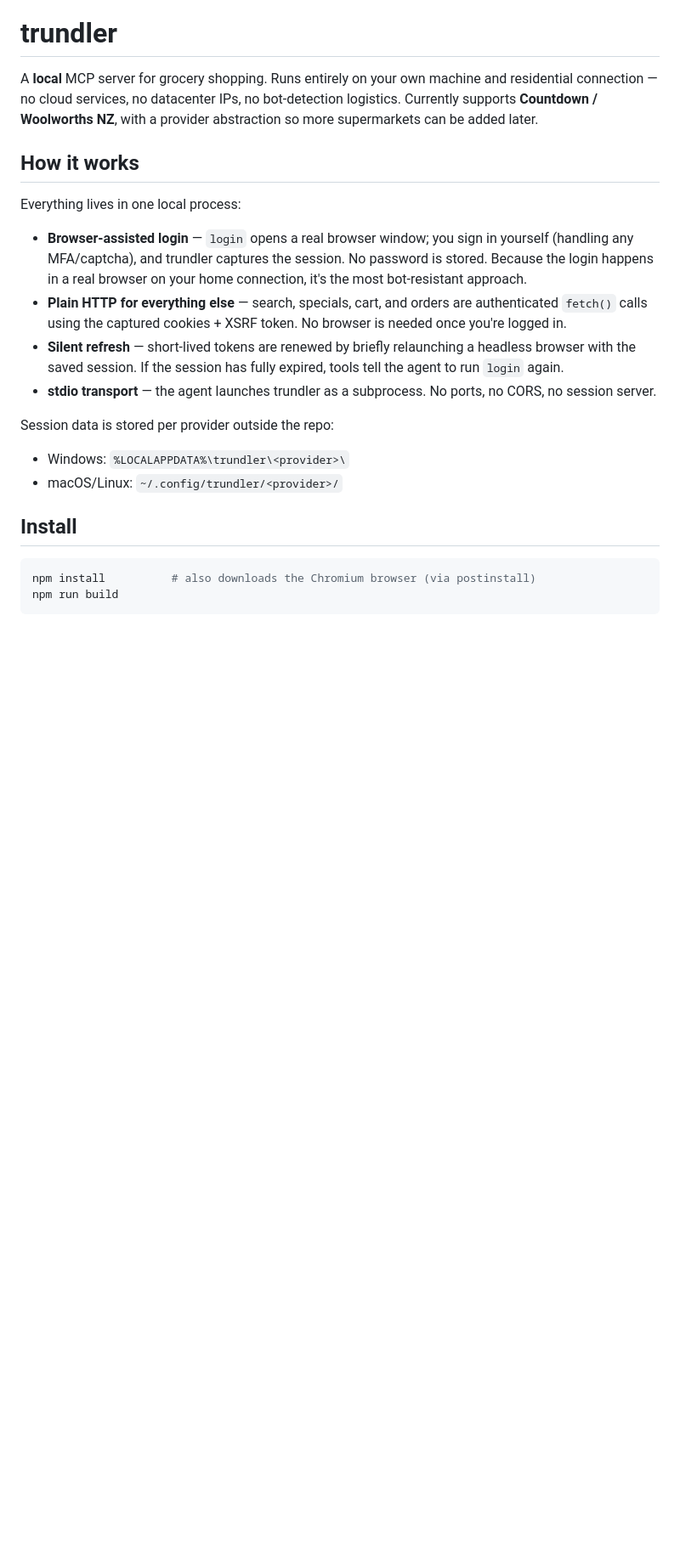
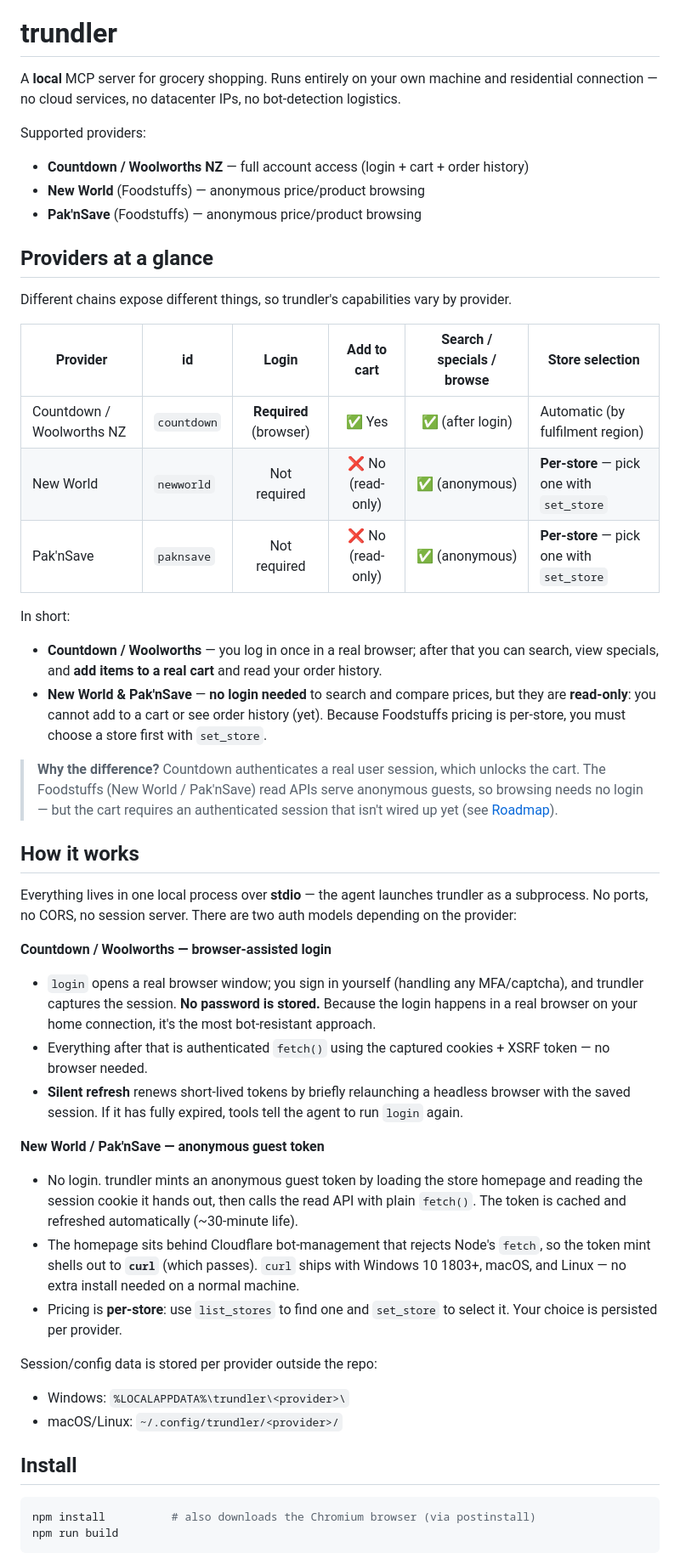
Before and after one commit to thomasbergernz/trundler-mcp, a Markdown page: README.md, the part around one of its changes. Shown at 85% size. GitHub-like rendering; blank space fills up the shorter version.

```diff
--- a/README.md
+++ b/README.md
@@ -2,27 +2,67 @@
 
 A **local** MCP server for grocery shopping. Runs entirely on your own machine and
 residential connection — no cloud services, no datacenter IPs, no bot-detection
-logistics. Currently supports **Countdown / Woolworths NZ**, with a provider
-abstraction so more supermarkets can be added later.
+logistics.
+
+Supported providers:
+
+- **Countdown / Woolworths NZ** — full account access (login + cart + order history)
+- **New World** (Foodstuffs) — anonymous price/product browsing
+- **Pak'nSave** (Foodstuffs) — anonymous price/product browsing
+
+## Providers at a glance
+
+Different chains expose different things, so trundler's capabilities vary by provider.
+
+| Provider | id | Login | Add to cart | Search / specials / browse | Store selection |
+|----------|-----|:-----:|:-----------:|:--------------------------:|-----------------|
+| Countdown / Woolworths NZ | `countdown` | **Required** (browser) | ✅ Yes | ✅ (after login) | Automatic (by fulfilment region) |
+| New World | `newworld` | Not required | ❌ No (read-only) | ✅ (anonymous) | **Per-store** — pick one with `set_store` |
+| Pak'nSave | `paknsave` | Not required | ❌ No (read-only) | ✅ (anonymous) | **Per-store** — pick one with `set_store` |
+
+In short:
+
+- **Countdown / Woolworths** — you log in once in a real browser; after that you can
+  search, view specials, and **add items to a real cart** and read your order history.
+- **New World & Pak'nSave** — **no login needed** to search and compare prices, but
+  they are **read-only**: you cannot add to a cart or see order history (yet). Because
+  Foodstuffs pricing is per-store, you must choose a store first with `set_store`.
+
+> **Why the difference?** Countdown authenticates a real user session, which unlocks
+> the cart. The Foodstuffs (New World / Pak'nSave) read APIs serve anonymous guests,
+> so browsing needs no login — but the cart requires an authenticated session that
+> isn't wired up yet (see [Roadmap](#roadmap)).
 
 ## How it works
 
-Everything lives in one local process:
+Everything lives in one local process over **stdio** — the agent launches trundler
+as a subprocess. No ports, no CORS, no session server. There are two auth models
+depending on the provider:
 
-- **Browser-assisted login** — `login` opens a real browser window; you sign in
-  yourself (handling any MFA/captcha), and trundler captures the session. No
-  password is stored. Because the login happens in a real browser on your home
-  connection, it's the most bot-resistant approach.
-- **Plain HTTP for everything else** — search, specials, cart, and orders are
-  authenticated `fetch()` calls using the captured cookies + XSRF token. No
-  browser is needed once you're logged in.
-- **Silent refresh** — short-lived tokens are renewed by briefly relaunching a
-  headless browser with the saved session. If the session has fully expired,
-  tools tell the agent to run `login` again.
-- **stdio transport** — the agent launches trundler as a subprocess. No ports,
-  no CORS, no session server.
+**Countdown / Woolworths — browser-assisted login**
 
-Session data is stored per provider outside the repo:
+- `login` opens a real browser window; you sign in yourself (handling any
+  MFA/captcha), and trundler captures the session. **No password is stored.** Because
+  the login happens in a real browser on your home connection, it's the most
+  bot-resistant approach.
+- Everything after that is authenticated `fetch()` using the captured cookies + XSRF
+  token — no browser needed.
+- **Silent refresh** renews short-lived tokens by briefly relaunching a headless
+  browser with the saved session. If it has fully expired, tools tell the agent to
+  run `login` again.
+
+**New World / Pak'nSave — anonymous guest token**
+
+- No login. trundler mints an anonymous guest token by loading the store homepage and
+  reading the session cookie it hands out, then calls the read API with plain
+  `fetch()`. The token is cached and refreshed automatically (~30-minute life).
+- The homepage sits behind Cloudflare bot-management that rejects Node's `fetch`, so
+  the token mint shells out to **`curl`** (which passes). `curl` ships with Windows 10
+  1803+, macOS, and Linux — no extra install needed on a normal machine.
+- Pricing is **per-store**: use `list_stores` to find one and `set_store` to select
+  it. Your choice is persisted per provider.
+
+Session/config data is stored per provider outside the repo:
 
 - Windows: `%LOCALAPPDATA%\trundler\<provider>\`
 - macOS/Linux: `~/.config/trundler/<provider>/`
```
Also changed, not shown: other parts of README.md (+71 -29 lines).
